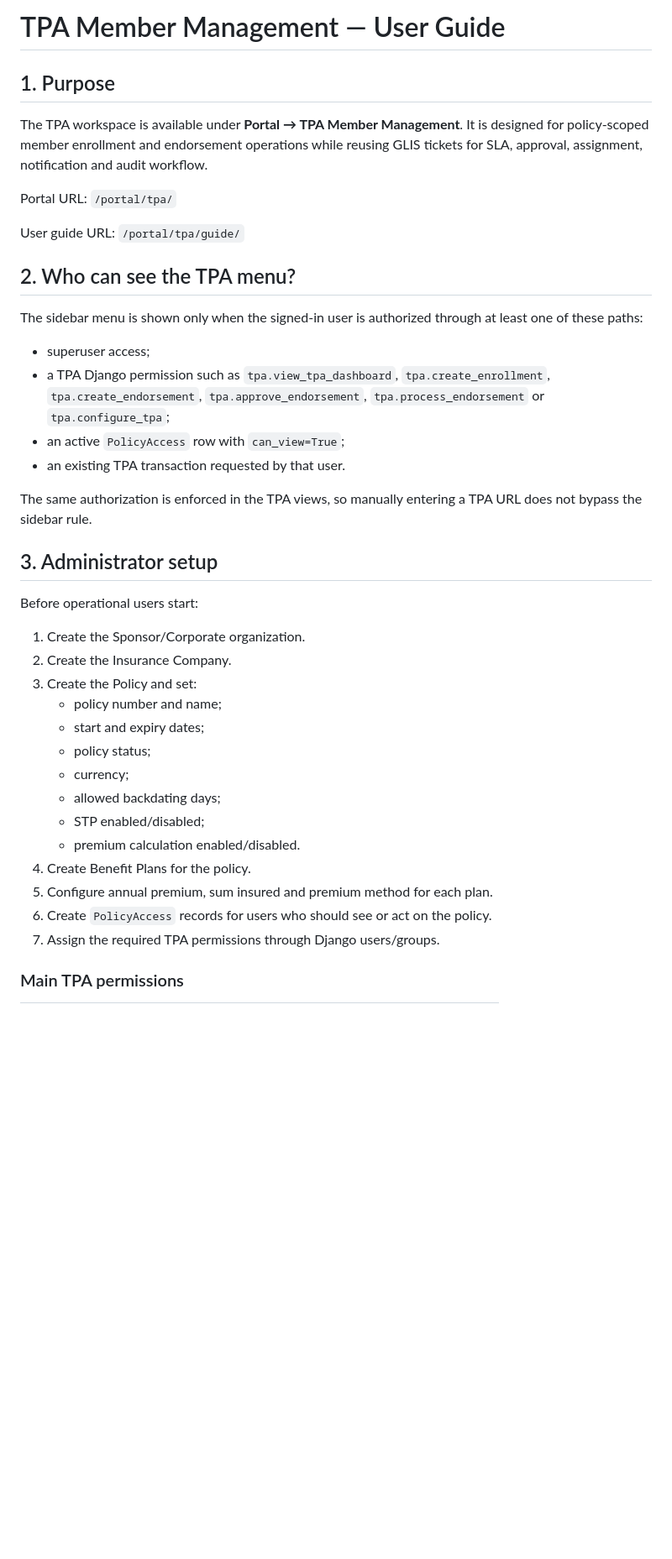
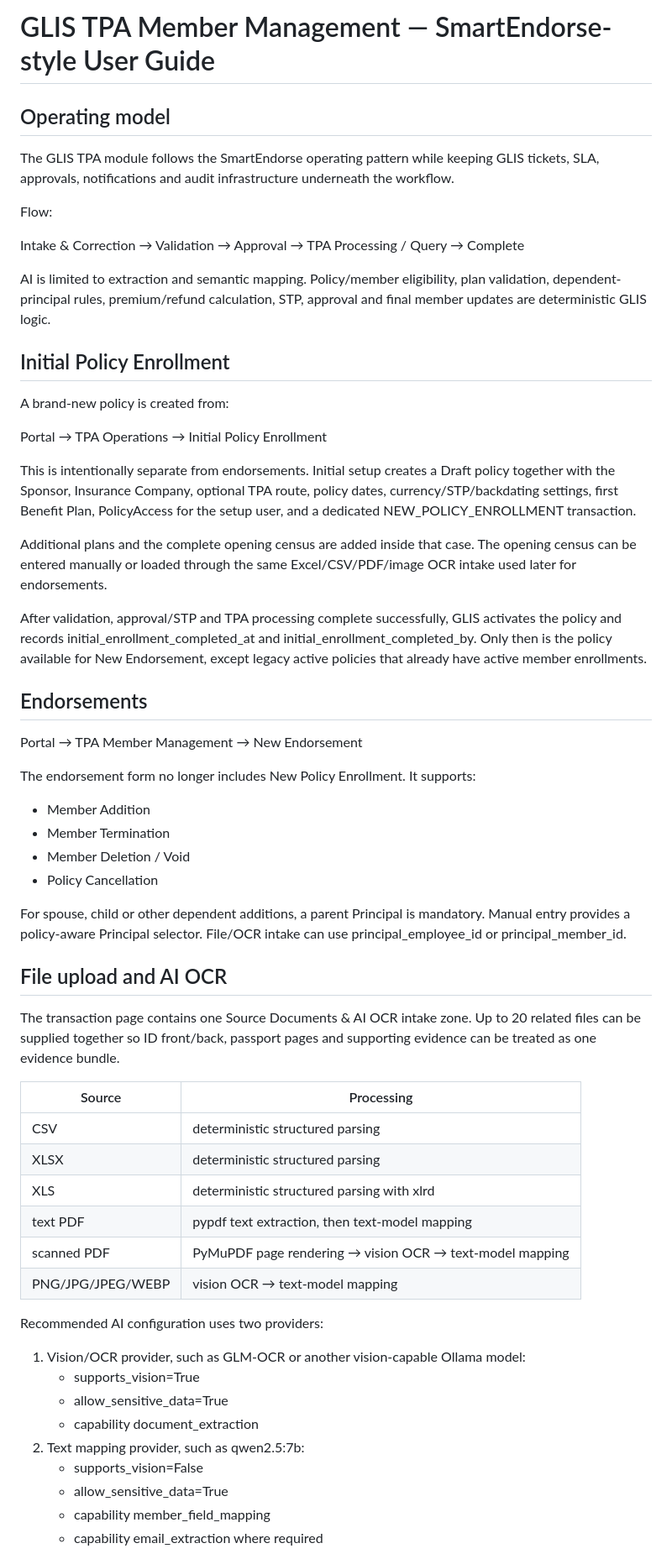
Before and after one commit to nasirsaikh/glis_enterprise_v3, a Markdown page: docs/TPA_USER_GUIDE.md, the part around one of its changes. Shown at 84% size. Drawn GitHub-style; blank space fills up the shorter version.

```diff
--- a/docs/TPA_USER_GUIDE.md
+++ b/docs/TPA_USER_GUIDE.md
@@ -1,41 +1,62 @@
-# TPA Member Management — User Guide
+# GLIS TPA Member Management — SmartEndorse-style User Guide
 
-## 1. Purpose
+## Operating model
 
-The TPA workspace is available under **Portal → TPA Member Management**. It is designed for policy-scoped member enrollment and endorsement operations while reusing GLIS tickets for SLA, approval, assignment, notification and audit workflow.
+The GLIS TPA module follows the SmartEndorse operating pattern while keeping GLIS tickets, SLA, approvals, notifications and audit infrastructure underneath the workflow.
 
-Portal URL: `/portal/tpa/`
+Flow:
 
-User guide URL: `/portal/tpa/guide/`
+Intake & Correction → Validation → Approval → TPA Processing / Query → Complete
 
-## 2. Who can see the TPA menu?
+AI is limited to extraction and semantic mapping. Policy/member eligibility, plan validation, dependent-principal rules, premium/refund calculation, STP, approval and final member updates are deterministic GLIS logic.
 
-The sidebar menu is shown only when the signed-in user is authorized through at least one of these paths:
+## Initial Policy Enrollment
 
-- superuser access;
-- a TPA Django permission such as `tpa.view_tpa_dashboard`, `tpa.create_enrollment`, `tpa.create_endorsement`, `tpa.approve_endorsement`, `tpa.process_endorsement` or `tpa.configure_tpa`;
-- an active `PolicyAccess` row with `can_view=True`;
-- an existing TPA transaction requested by that user.
+A brand-new policy is created from:
 
-The same authorization is enforced in the TPA views, so manually entering a TPA URL does not bypass the sidebar rule.
+Portal → TPA Operations → Initial Policy Enrollment
 
-## 3. Administrator setup
+This is intentionally separate from endorsements. Initial setup creates a Draft policy together with the Sponsor, Insurance Company, optional TPA route, policy dates, currency/STP/backdating settings, first Benefit Plan, PolicyAccess for the setup user, and a dedicated NEW_POLICY_ENROLLMENT transaction.
 
-Before operational users start:
+Additional plans and the complete opening census are added inside that case. The opening census can be entered manually or loaded through the same Excel/CSV/PDF/image OCR intake used later for endorsements.
 
-1. Create the Sponsor/Corporate organization.
-2. Create the Insurance Company.
-3. Create the Policy and set:
-   - policy number and name;
-   - start and expiry dates;
-   - policy status;
-   - currency;
-   - allowed backdating days;
-   - STP enabled/disabled;
-   - premium calculation enabled/disabled.
-4. Create Benefit Plans for the policy.
-5. Configure annual premium, sum insured and premium method for each plan.
-6. Create `PolicyAccess` records for users who should see or act on the policy.
-7. Assign the required TPA permissions through Django users/groups.
+After validation, approval/STP and TPA processing complete successfully, GLIS activates the policy and records initial_enrollment_completed_at and initial_enrollment_completed_by. Only then is the policy available for New Endorsement, except legacy active policies that already have active member enrollments.
 
-### Main TPA permissions
+## Endorsements
+
+Portal → TPA Member Management → New Endorsement
+
+The endorsement form no longer includes New Policy Enrollment. It supports:
+
+- Member Addition
+- Member Termination
+- Member Deletion / Void
+- Policy Cancellation
+
+For spouse, child or other dependent additions, a parent Principal is mandatory. Manual entry provides a policy-aware Principal selector. File/OCR intake can use principal_employee_id or principal_member_id.
+
+## File upload and AI OCR
+
+The transaction page contains one Source Documents & AI OCR intake zone. Up to 20 related files can be supplied together so ID front/back, passport pages and supporting evidence can be treated as one evidence bundle.
+
+| Source | Processing |
+|---|---|
+| CSV | deterministic structured parsing |
+| XLSX | deterministic structured parsing |
+| XLS | deterministic structured parsing with xlrd |
+| text PDF | pypdf text extraction, then text-model mapping |
+| scanned PDF | PyMuPDF page rendering → vision OCR → text-model mapping |
+| PNG/JPG/JPEG/WEBP | vision OCR → text-model mapping |
+
+Recommended AI configuration uses two providers:
+
+1. Vision/OCR provider, such as GLM-OCR or another vision-capable Ollama model:
+   - supports_vision=True
+   - allow_sensitive_data=True
+   - capability document_extraction
+2. Text mapping provider, such as qwen2.5:7b:
+   - supports_vision=False
+   - allow_sensitive_data=True
+   - capability member_field_mapping
+   - capability email_extraction where required
+
```
Also changed, not shown: other parts of docs/TPA_USER_GUIDE.md (+114 -223 lines).
